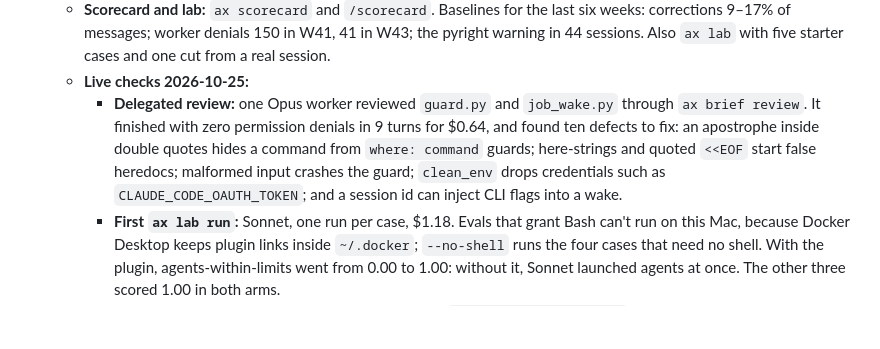
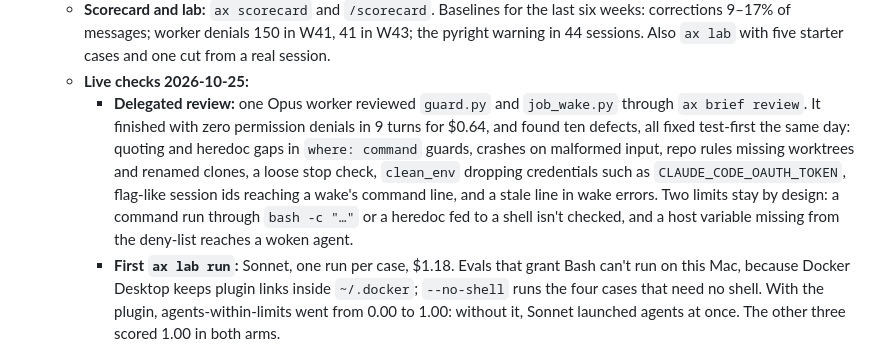
Before and after one commit to EssenceSentry/agent-skills, a Markdown page: PLAN.md, the part around the change. GitHub-like rendering; blank space fills up the shorter version.

Commit message:
Record the review findings as fixed in PLAN.md
The ten defects from the first delegated review are fixed, with the two
limits that remain by design.

```diff
--- a/PLAN.md
+++ b/PLAN.md
@@ -58,7 +58,7 @@ Plan written 2026-10-24. Build window: Saturday 24 and Sunday 25 October 2026.
   - **Trials:** claude-reflect (heuristic dry run, read-only) proposed nothing in ds-models or auto-classifier: it reads only Claude sessions, and most corrections are in Codex. cass-memory was not run: its license grants no rights to Anthropic or anyone acting for it, and its reflection needs API keys. SkillOpt-Sleep was not installed, as decided.
   - **Scorecard and lab:** `ax scorecard` and `/scorecard`. Baselines for the last six weeks: corrections 9–17% of messages; worker denials 150 in W41, 41 in W43; the pyright warning in 44 sessions. Also `ax lab` with five starter cases and one cut from a real session.
   - **Live checks 2026-10-25:**
-    - **Delegated review:** one Opus worker reviewed `guard.py` and `job_wake.py` through `ax brief review`. It finished with zero permission denials in 9 turns for $0.64, and found ten defects to fix: an apostrophe inside double quotes hides a command from `where: command` guards; here-strings and quoted `<<EOF` start false heredocs; malformed input crashes the guard; `clean_env` drops credentials such as `CLAUDE_CODE_OAUTH_TOKEN`; and a session id can inject CLI flags into a wake.
+    - **Delegated review:** one Opus worker reviewed `guard.py` and `job_wake.py` through `ax brief review`. It finished with zero permission denials in 9 turns for $0.64, and found ten defects, all fixed test-first the same day: quoting and heredoc gaps in `where: command` guards, crashes on malformed input, repo rules missing worktrees and renamed clones, a loose stop check, `clean_env` dropping credentials such as `CLAUDE_CODE_OAUTH_TOKEN`, flag-like session ids reaching a wake's command line, and a stale line in wake errors. Two limits stay by design: a command run through `bash -c "…"` or a heredoc fed to a shell isn't checked, and a host variable missing from the deny-list reaches a woken agent.
     - **First `ax lab run`:** Sonnet, one run per case, $1.18. Evals that grant Bash can't run on this Mac, because Docker Desktop keeps plugin links inside `~/.docker`; `--no-shell` runs the four cases that need no shell. With the plugin, agents-within-limits went from 0.00 to 1.00: without it, Sonnet launched agents at once. The other three scored 1.00 in both arms.
   - **Not yet run live:** a real SageMaker or Seamless job, and `ax job service --apply`.
 - **Deferred:**
```
